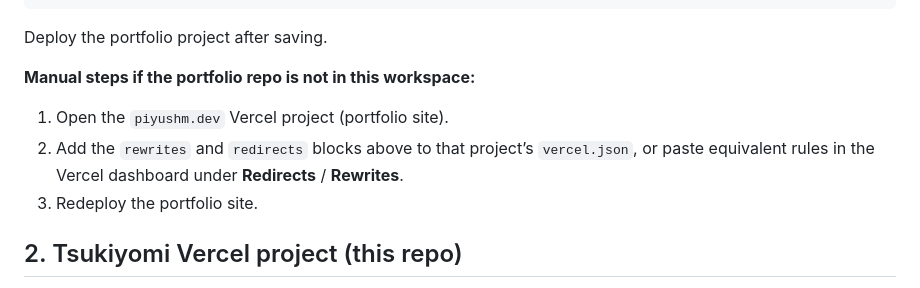
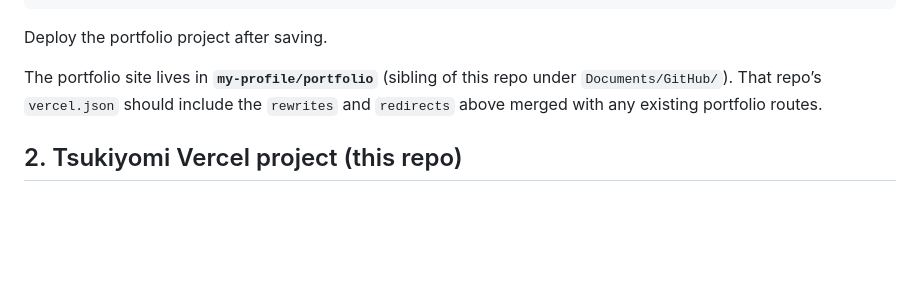
Before and after one commit to PiyushMishra318/Tsukiyomi-Platform, a Markdown page: docs/piyushm-dev-subpath.md, the part around the change. GitHub-like rendering; blank space fills up the shorter version.

Commit message:
Document portfolio repo path for piyushm.dev subpath routing.
Co-authored-by: Cursor <cursoragent@cursor.com>

```diff
--- a/docs/piyushm-dev-subpath.md
+++ b/docs/piyushm-dev-subpath.md
@@ -41,11 +41,7 @@ Add or merge the following into the **portfolio** project’s `vercel.json` (not
 
 Deploy the portfolio project after saving.
 
-**Manual steps if the portfolio repo is not in this workspace:**
-
-1. Open the `piyushm.dev` Vercel project (portfolio site).
-2. Add the `rewrites` and `redirects` blocks above to that project’s `vercel.json`, or paste equivalent rules in the Vercel dashboard under **Redirects** / **Rewrites**.
-3. Redeploy the portfolio site.
+The portfolio site lives in **`my-profile/portfolio`** (sibling of this repo under `Documents/GitHub/`). That repo’s `vercel.json` should include the `rewrites` and `redirects` above merged with any existing portfolio routes.
 
 ## 2. Tsukiyomi Vercel project (this repo)
 
```
